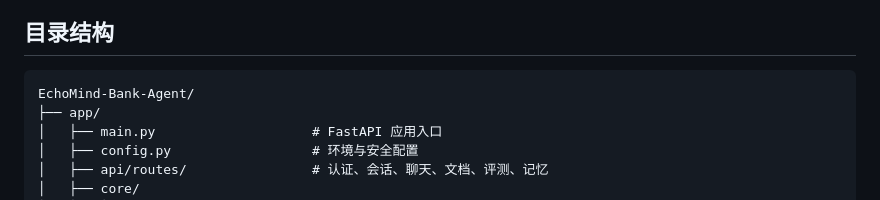
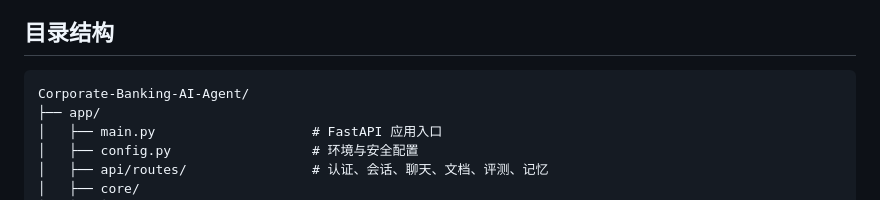
Before and after one commit to bruce-learning/Corporate-Banking, a Markdown page: README.md, the part around the change. GitHub-like rendering.

Commit message:
docs: 更新仓库名称

````diff
--- a/README.md
+++ b/README.md
@@ -179,7 +179,7 @@ python scripts/run_api.py
 ## 目录结构
 
 ```text
-EchoMind-Bank-Agent/
+Corporate-Banking-AI-Agent/
 ├── app/
 │   ├── main.py                    # FastAPI 应用入口
 │   ├── config.py                  # 环境与安全配置
````
